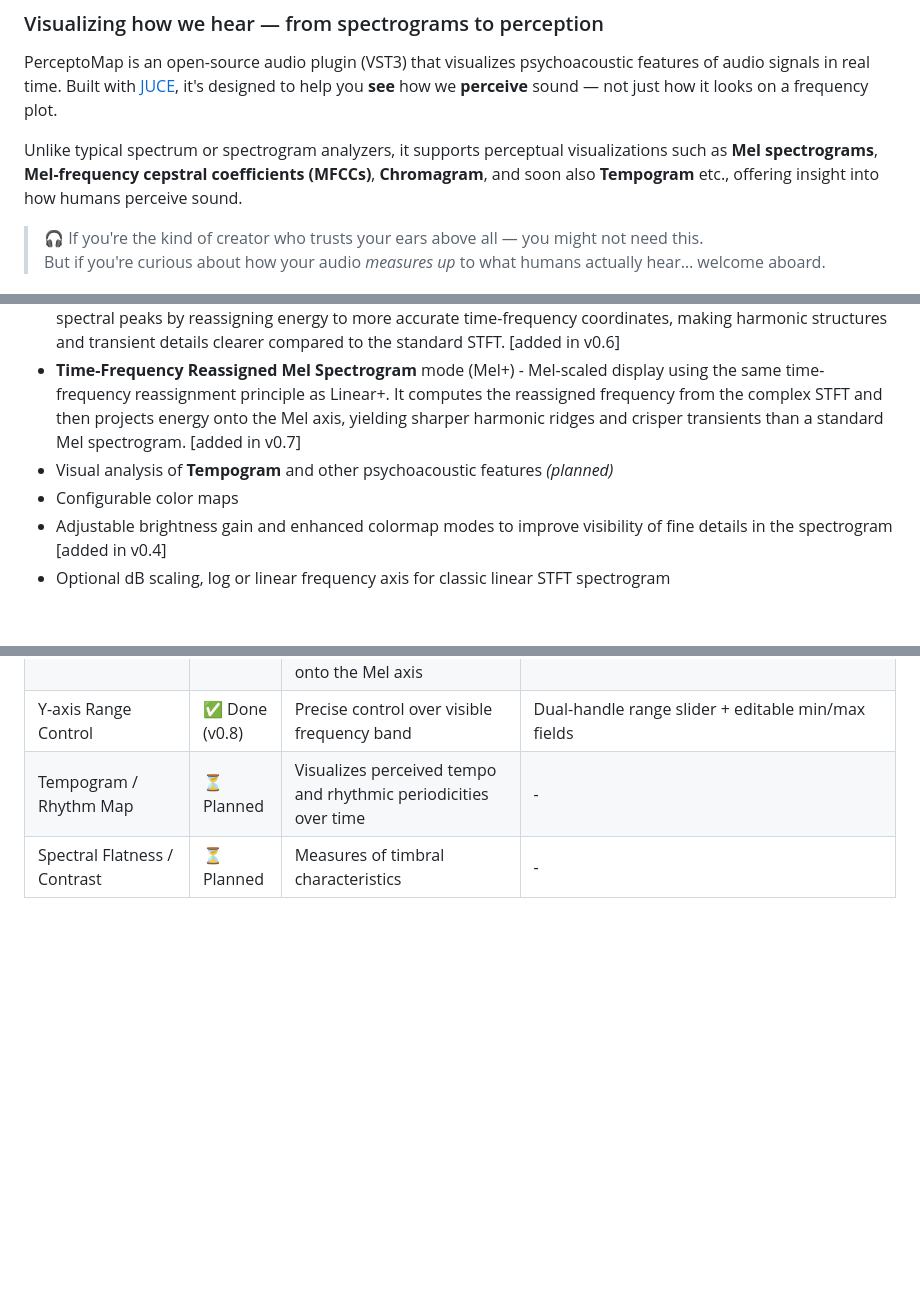
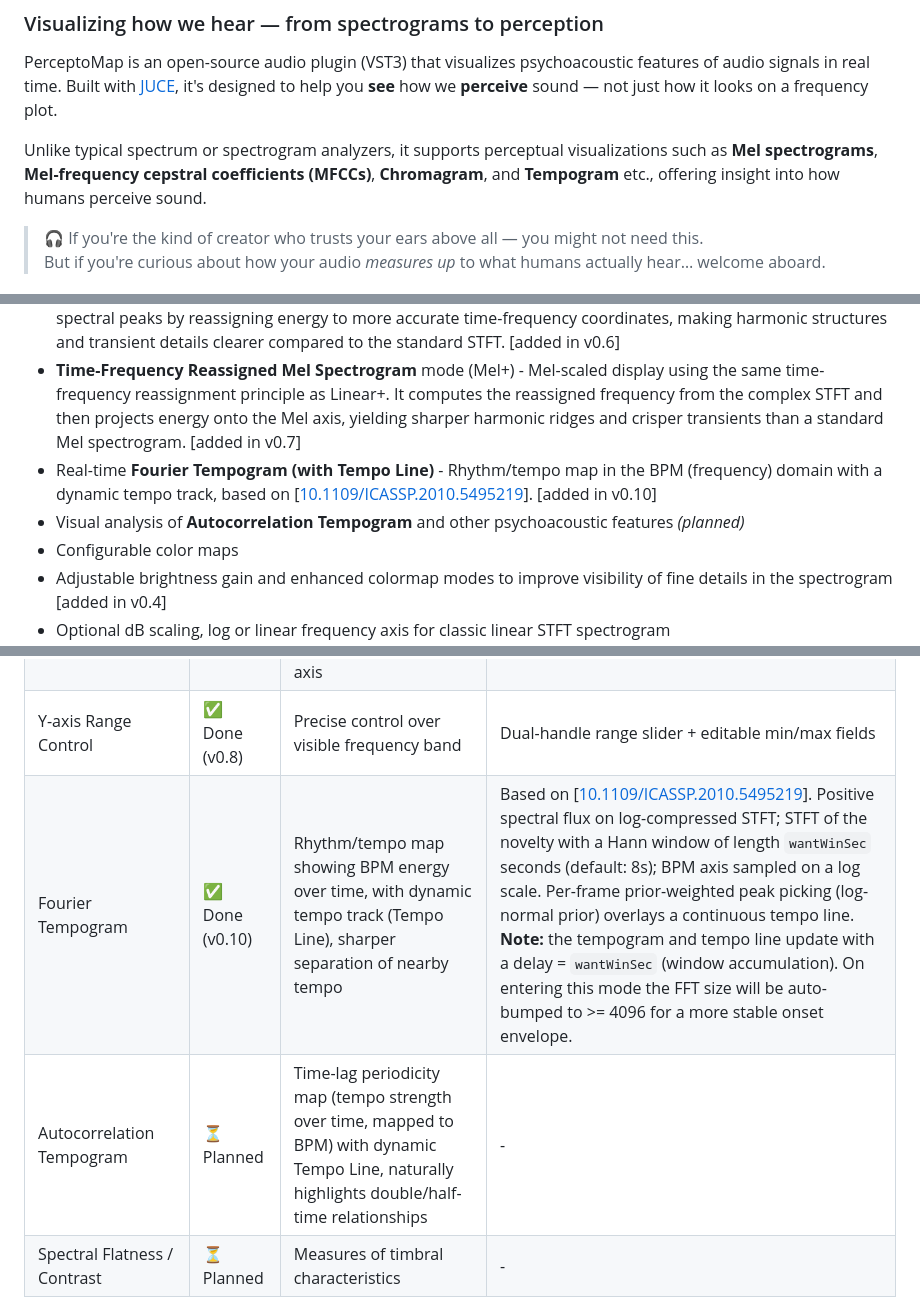
Before and after one commit to hqrrr/PerceptoMap, a Markdown page: README.md, 3 parts joined by grey strips. Rendered like a GitHub page; blank space fills up the shorter version.

Commit message:
v0.10
Add Fourier Tempogram

```diff
--- a/README.md
+++ b/README.md
@@ -11,7 +11,7 @@
 
 PerceptoMap is an open-source audio plugin (VST3) that visualizes psychoacoustic features of audio signals in real time. Built with [JUCE](https://juce.com/), it's designed to help you **see** how we **perceive** sound — not just how it looks on a frequency plot.
 
-Unlike typical spectrum or spectrogram analyzers, it supports perceptual visualizations such as **Mel spectrograms**, **Mel-frequency cepstral coefficients (MFCCs)**, **Chromagram**, and soon also **Tempogram** etc., offering insight into how humans perceive sound.
+Unlike typical spectrum or spectrogram analyzers, it supports perceptual visualizations such as **Mel spectrograms**, **Mel-frequency cepstral coefficients (MFCCs)**, **Chromagram**, and **Tempogram** etc., offering insight into how humans perceive sound.
 
 > 🎧 If you're the kind of creator who trusts your ears above all — you might not need this.
 > But if you're curious about how your audio *measures up* to what humans actually hear… welcome aboard.
@@ -38,7 +38,8 @@ Unlike typical spectrum or spectrogram analyzers, it supports perceptual visuali
 - Real-time **Chromagram** showing the energy distribution across the 12 pitch classes (C to B), regardless of octave. <span style="color: gray;">[added in v0.5]</span>
 - **Time-Frequency Reassignment** mode (Linear+) for enhanced STFT resolution, based on the paper [[hal-00414583: Time-Frequency reassignment: from principles to algorithms](https://hal.science/hal-00414583/document)]. This mode sharpens the localization of spectral peaks by reassigning energy to more accurate time-frequency coordinates, making harmonic structures and transient details clearer compared to the standard STFT. <span style="color: gray;">[added in v0.6]</span>
 - **Time-Frequency Reassigned Mel Spectrogram** mode (Mel+) - Mel-scaled display using the same time-frequency reassignment principle as Linear+. It computes the reassigned frequency from the complex STFT and then projects energy onto the Mel axis, yielding sharper harmonic ridges and crisper transients than a standard Mel spectrogram. <span style="color: gray;">[added in v0.7]</span>
-- Visual analysis of **Tempogram** and other psychoacoustic features *(planned)*
+- Real-time **Fourier Tempogram (with Tempo Line)** - Rhythm/tempo map in the BPM (frequency) domain with a dynamic tempo track, based on [[10.1109/ICASSP.2010.5495219](https://doi.org/10.1109/ICASSP.2010.5495219)]. <span style="color: gray;">[added in v0.10]</span>
+- Visual analysis of **Autocorrelation Tempogram** and other psychoacoustic features *(planned)*
 - Configurable color maps
 - Adjustable brightness gain and enhanced colormap modes to improve visibility of fine details in the spectrogram <span style="color: gray;">[added in v0.4]</span>
 - Optional dB scaling, log or linear frequency axis for classic linear STFT spectrogram
@@ -217,7 +239,8 @@ Unlike typical spectrum or spectrogram analyzers, it supports perceptual visuali
 | Enhanced STFT with Time–Frequency Reassignment (Linear+) | ✅ Done (v0.6) | Sharper time–frequency localization by reassigning each STFT bin’s energy to more accurate time/frequency coordinates | Based on [[hal-00414583: Time-Frequency reassignment: from principles to algorithms](https://hal.science/hal-00414583/document)], implemented with Gaussian-window STFT and its time & frequency derivatives. Instantaneous frequency and group delay estimates are used to re-map spectral energy, improving localization of transients and harmonics compared to standard STFT. Supports same FFT size and log/linear axis options as Linear mode |
 | Enhanced Mel Spectrogram with Time–Frequency Reassignment (Mel+) | ✅ Done (v0.7) | Mel-scaled spectrogram with sharper harmonic ridges and crisper transients by reassigning each STFT bins energy to its true instantaneous frequency, then projecting onto the Mel axis | Based on the same reassignment principle as Linear+. Mapped to Mel. |
 | Y-axis Range Control | ✅ Done (v0.8) | Precise control over visible frequency band | Dual-handle range slider + editable min/max fields |
-| Tempogram / Rhythm Map | ⏳ Planned | Visualizes perceived tempo and rhythmic periodicities over time | - |
+| Fourier Tempogram | ✅ Done (v0.10) | Rhythm/tempo map showing BPM energy over time, with dynamic tempo track (Tempo Line), sharper separation of nearby tempo | Based on [[10.1109/ICASSP.2010.5495219](https://doi.org/10.1109/ICASSP.2010.5495219)]. Positive spectral flux on log-compressed STFT; STFT of the novelty with a Hann window of length `wantWinSec` seconds (default: 8s); BPM axis sampled on a log scale. Per-frame prior-weighted peak picking (log-normal prior) overlays a continuous tempo line.<br/> **Note:** the tempogram and tempo line update with a delay = `wantWinSec` (window accumulation). On entering this mode the FFT size will be auto-bumped to >= 4096 for a more stable onset envelope. |
+| Autocorrelation Tempogram | ⏳ Planned | Time-lag periodicity map (tempo strength over time, mapped to BPM) with dynamic Tempo Line, naturally highlights double/half-time relationships | - |
 | Spectral Flatness / Contrast | ⏳ Planned | Measures of timbral characteristics | - |
 
 [Back to top ↥](#perceptomap)
```
Also changed, not shown: other parts of README.md (+21 -0 lines), _pics/gui_fourier_tempogram.png (added), 4 other files.
